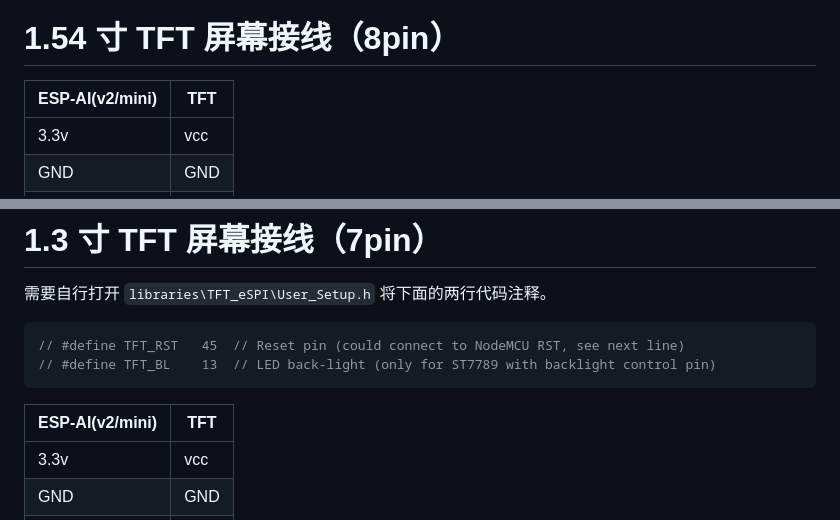
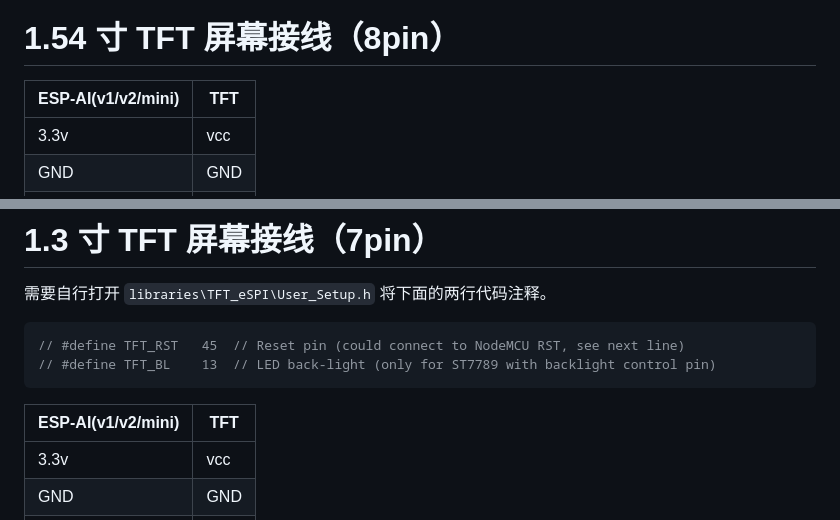
Before and after one commit to wangzongming/esp-ai-business-arduino, a Markdown page: README.md, 2 parts joined by grey strips. Drawn GitHub-style.

Commit message:
更新说明

````diff
--- a/README.md
+++ b/README.md
@@ -88,7 +88,7 @@ EmotionImagePair emotionToImage[] = {
 
 # 1.54 寸 TFT 屏幕接线（8pin）
 
-| ESP-AI(v2/mini) | TFT |
+| ESP-AI(v1/v2/mini) | TFT |
 | --------------- | --- |
 | 3.3v            | vcc |
 | GND             | GND |
@@ -109,7 +109,7 @@ EmotionImagePair emotionToImage[] = {
 // #define TFT_BL    13  // LED back-light (only for ST7789 with backlight control pin)
 ```
 
-| ESP-AI(v2/mini) | TFT |
+| ESP-AI(v1/v2/mini) | TFT |
 | --------------- | --- |
 | 3.3v            | vcc |
 | GND             | GND |
````
